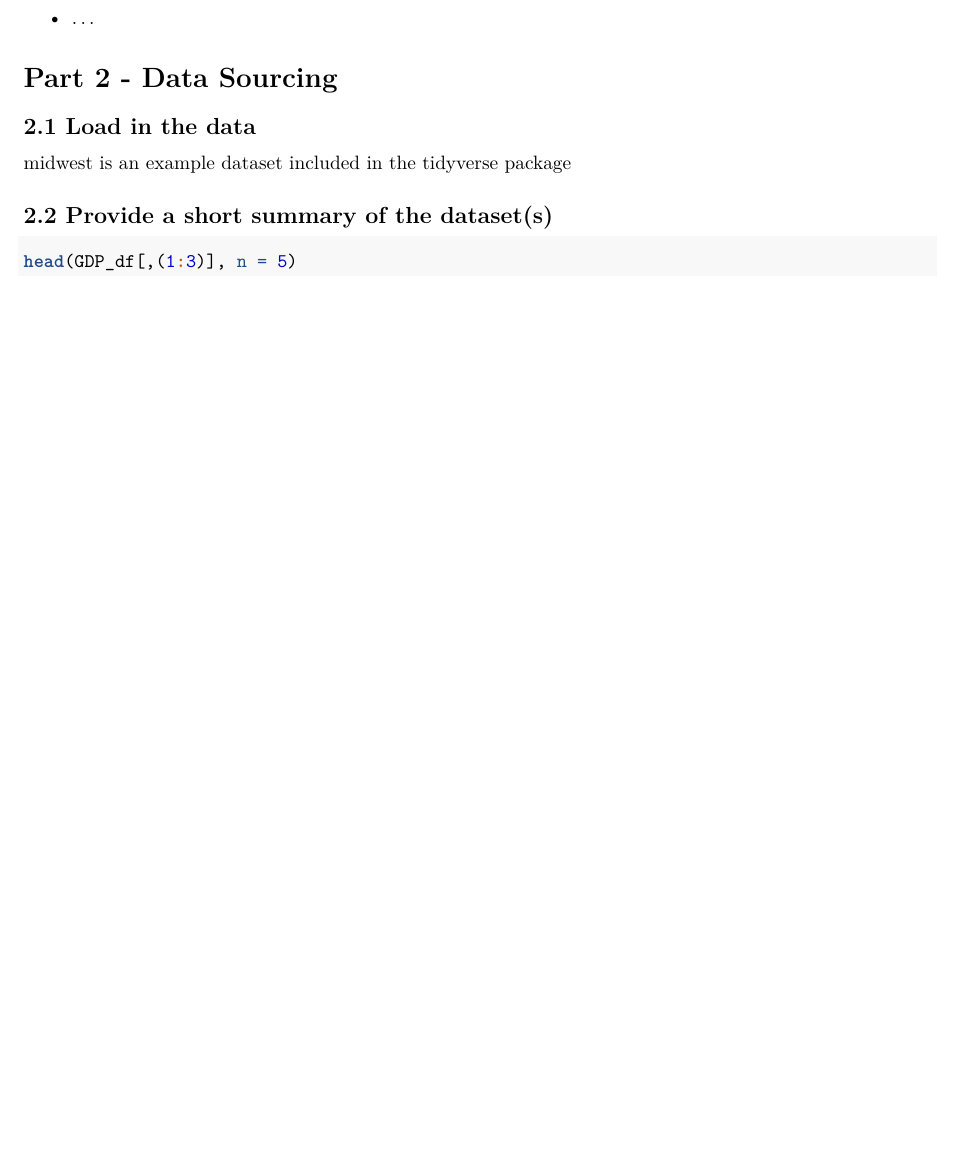
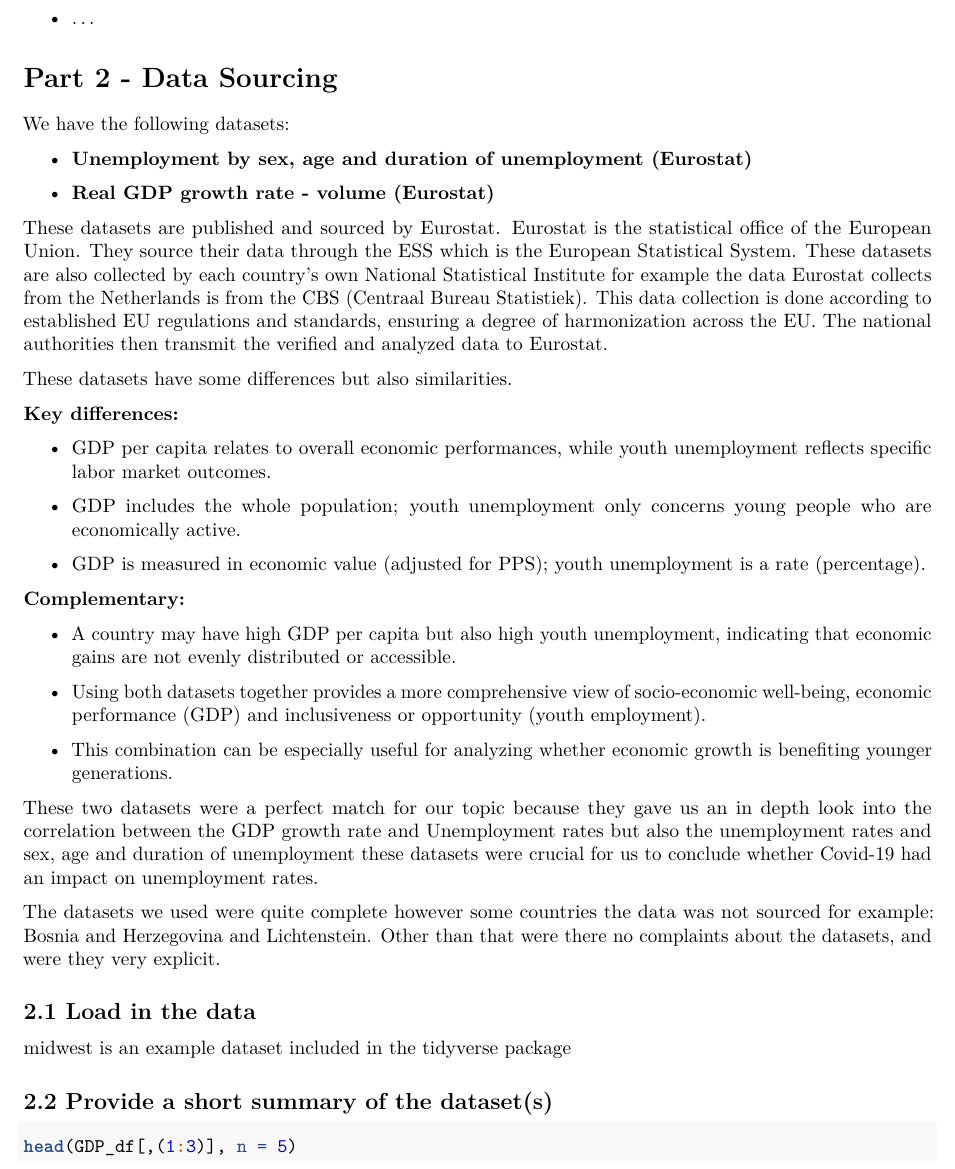
Before and after one commit to benjaminmutlu/PfE, an R Markdown document (Template_Assignment.Rmd): part of page 2 of 5, cut so that both start at the same text, the shorter picture padded with empty space. Rendered offline with R 4.5, knitr and Pandoc, then LaTeX, with nearby package versions.

Commit message:
Update Template_Assignment.Rmd

```diff
--- a/Template_Assignment.Rmd
+++ b/Template_Assignment.Rmd
@@ -46,6 +46,36 @@ Include the following:
 -   ...
 
 # Part 2 - Data Sourcing
+
+We have the following datasets:
+
+-   **Unemployment by sex, age and duration of unemployment (Eurostat)**
+
+-   **Real GDP growth rate - volume (Eurostat)**
+
+These datasets are published and sourced by Eurostat. Eurostat is the statistical office of the European Union. They source their data through the ESS which is the European Statistical System. These datasets are also collected by each country's own National Statistical Institute for example the data Eurostat collects from the Netherlands is from the CBS (Centraal Bureau Statistiek). This data collection is done according to established EU regulations and standards, ensuring a degree of harmonization across the EU. The national authorities then transmit the verified and analyzed data to Eurostat.
+
+These datasets have some differences but also similarities.
+
+**Key differences:**
+
+-   GDP per capita relates to overall economic performances, while youth unemployment reflects specific labor market outcomes.
+
+-   GDP includes the whole population; youth unemployment only concerns young people who are economically active.
+
+-   GDP is measured in economic value (adjusted for PPS); youth unemployment is a rate (percentage).
+
+**Complementary:**
+
+-   A country may have high GDP per capita but also high youth unemployment, indicating that economic gains are not evenly distributed or accessible.
+
+-   Using both datasets together provides a more comprehensive view of socio-economic well-being, economic performance (GDP) and inclusiveness or opportunity (youth employment).
+
+-   This combination can be especially useful for analyzing whether economic growth is benefiting younger generations.
+
+These two datasets were a perfect match for our topic because they gave us an in depth look into the correlation between the GDP growth rate and Unemployment rates but also the unemployment rates and sex, age and duration of unemployment these datasets were crucial for us to conclude whether Covid-19 had an impact on unemployment rates.
+
+The datasets we used were quite complete however some countries the data was not sourced for example: Bosnia and Herzegovina and Lichtenstein. Other than that were there no complaints about the datasets, and were they very explicit.
 
 ## 2.1 Load in the data
 
```
